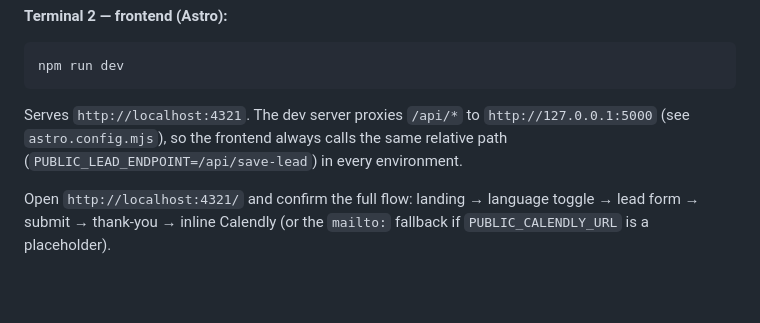
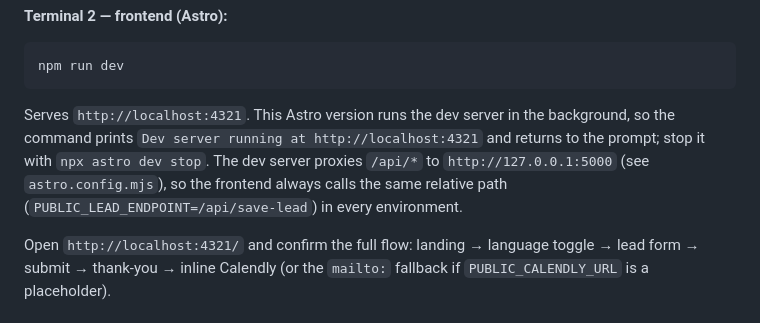
Before and after one commit to Raulc87/gaby-main-page, a Markdown page: docs/runbooks/LOCAL_DEVELOPMENT.md, the part around the change. GitHub-like rendering; blank space fills up the shorter version.

````diff
--- a/docs/runbooks/LOCAL_DEVELOPMENT.md
+++ b/docs/runbooks/LOCAL_DEVELOPMENT.md
@@ -60,7 +60,7 @@ Serves `http://127.0.0.1:5000/api/save-lead` and `/api/save-calculator-lead`. Us
 npm run dev
 ```
 
-Serves `http://localhost:4321`. The dev server proxies `/api/*` to `http://127.0.0.1:5000` (see `astro.config.mjs`), so the frontend always calls the same relative path (`PUBLIC_LEAD_ENDPOINT=/api/save-lead`) in every environment.
+Serves `http://localhost:4321`. This Astro version runs the dev server in the background, so the command prints `Dev server running at http://localhost:4321` and returns to the prompt; stop it with `npx astro dev stop`. The dev server proxies `/api/*` to `http://127.0.0.1:5000` (see `astro.config.mjs`), so the frontend always calls the same relative path (`PUBLIC_LEAD_ENDPOINT=/api/save-lead`) in every environment.
 
 Open `http://localhost:4321/` and confirm the full flow: landing → language toggle → lead form → submit → thank-you → inline Calendly (or the `mailto:` fallback if `PUBLIC_CALENDLY_URL` is a placeholder).
 
````
Also changed, not shown: CONTRIBUTING.md (added, +192 -0 lines).
